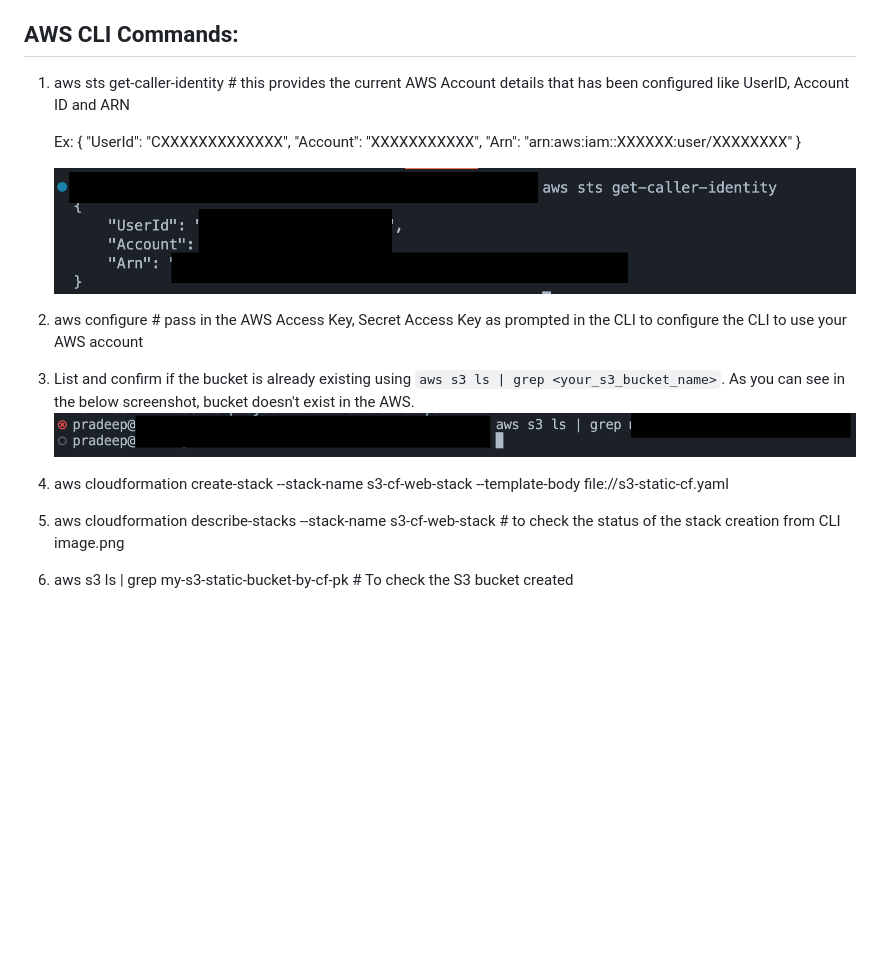
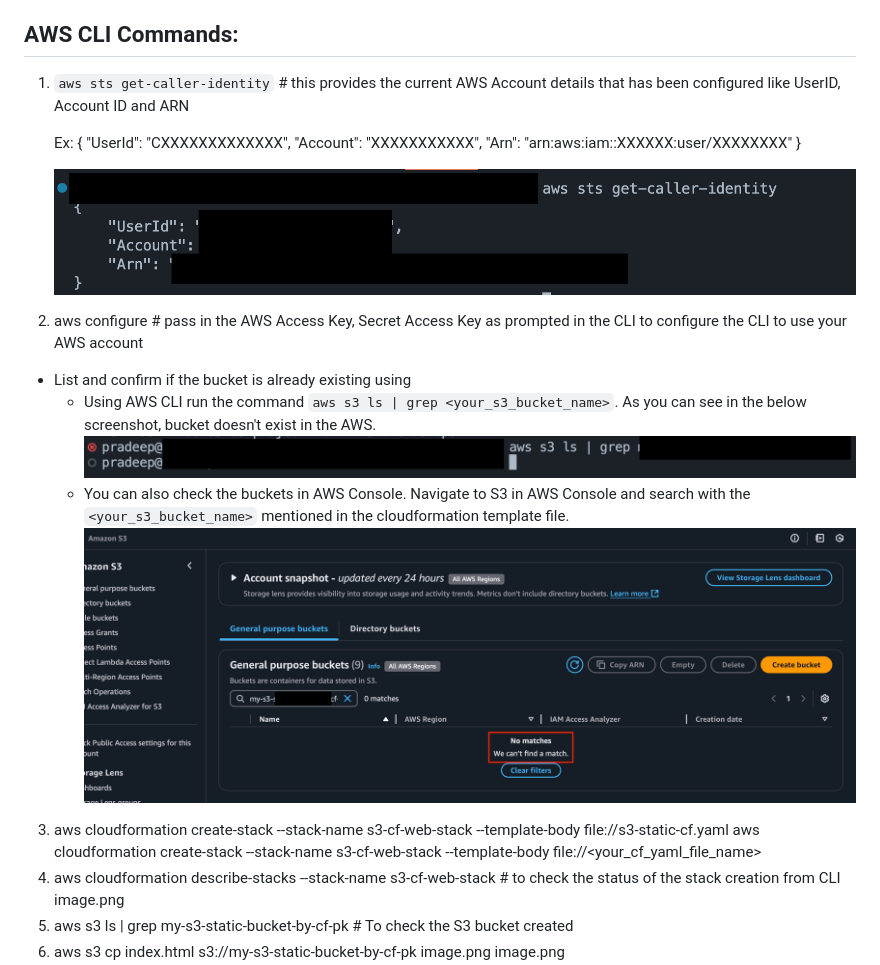
Before and after one commit to pradeeppattem/staticwebsite-S3-deploy-cloudformation, a Markdown page: README.md, the part around the change. Drawn GitHub-style; pictures changed too: AWS_S3_Console.png (added); blank space fills up the shorter version.

```diff
--- a/README.md
+++ b/README.md
@@ -13,7 +13,7 @@
 4. S3 Bucket Policies
 
 ## AWS CLI Commands:
-1. aws sts get-caller-identity # this provides the current AWS Account details that has been configured like UserID, Account ID and ARN
+1. `aws sts get-caller-identity` # this provides the current AWS Account details that has been configured like UserID, Account ID and ARN
 
     Ex:
     {
@@ -24,10 +24,14 @@
 
     ![Alt Text](./AWS_Details.png)
 2. aws configure # pass in the AWS Access Key, Secret Access Key as prompted in the CLI to configure the CLI to use your AWS account
-3. List and confirm if the bucket is already existing using `aws s3 ls | grep <your_s3_bucket_name>`. As you can see in the below screenshot, bucket doesn't exist in the AWS.
-    ![Alt Text](./S3_bucket_checkl.png)
+- List and confirm if the bucket is already existing using
+    - Using AWS CLI run the command `aws s3 ls | grep <your_s3_bucket_name>`. As you can see in the below screenshot, bucket doesn't exist in the AWS.
+        ![Alt Text](./S3_bucket_checkl.png)
+    - You can also check the buckets in AWS Console. Navigate to S3 in AWS Console and search with the `<your_s3_bucket_name>` mentioned in the cloudformation template file.
+        ![Alt Text](/AWS_S3_Console.png)
 
 3. aws cloudformation create-stack --stack-name s3-cf-web-stack --template-body file://s3-static-cf.yaml
+aws cloudformation create-stack --stack-name s3-cf-web-stack --template-body file://<your_cf_yaml_file_name>
 4. aws cloudformation describe-stacks --stack-name s3-cf-web-stack  # to check the status of the stack creation from CLI
     image.png
 5. aws s3 ls | grep my-s3-static-bucket-by-cf-pk  # To check the S3 bucket created
```
